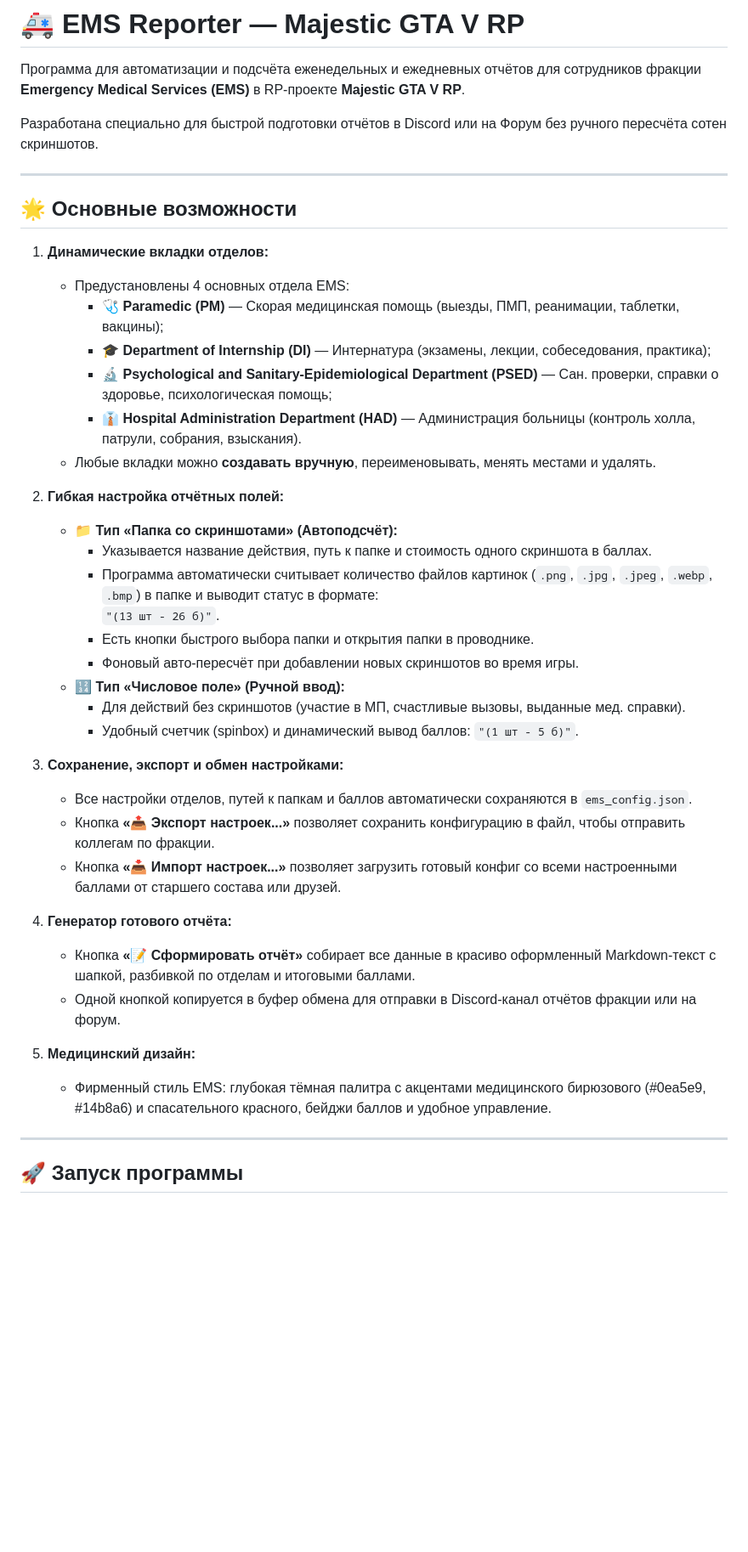
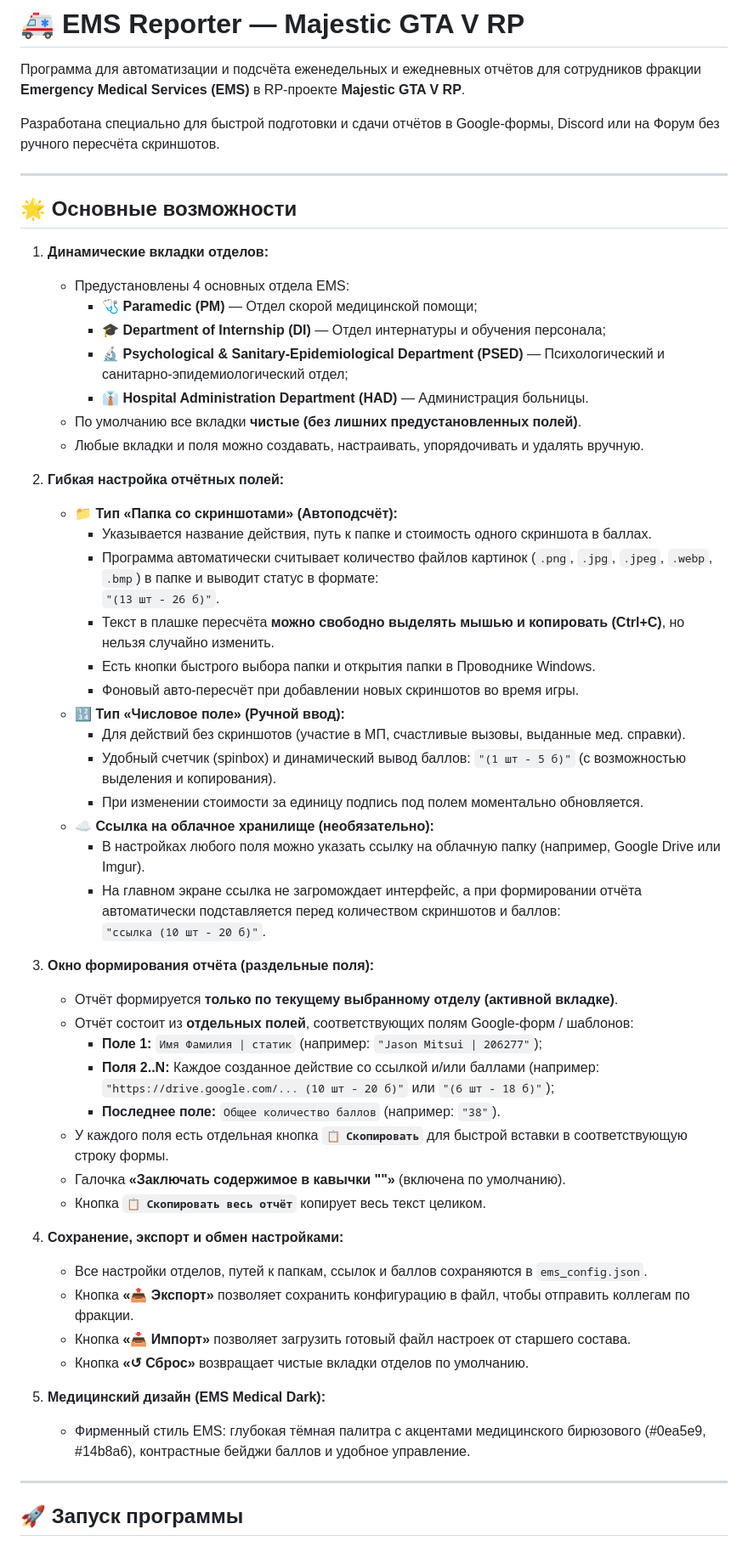
Before and after one commit to Zefous/EMS-Reporter, a Markdown page: README.md, the part around one of its changes. Shown at 85% size. Drawn GitHub-style; blank space fills up the shorter version.

```diff
--- a/README.md
+++ b/README.md
@@ -2,7 +2,7 @@
 
 Программа для автоматизации и подсчёта еженедельных и ежедневных отчётов для сотрудников фракции **Emergency Medical Services (EMS)** в RP-проекте **Majestic GTA V RP**.
 
-Разработана специально для быстрой подготовки отчётов в Discord или на Форум без ручного пересчёта сотен скриншотов.
+Разработана специально для быстрой подготовки и сдачи отчётов в Google-формы, Discord или на Форум без ручного пересчёта скриншотов.
 
 ---
 
@@ -10,34 +10,48 @@
 
 1. **Динамические вкладки отделов:**
    - Предустановлены 4 основных отдела EMS:
-     - 🩺 **Paramedic (PM)** — Скорая медицинская помощь (выезды, ПМП, реанимации, таблетки, вакцины);
-     - 🎓 **Department of Internship (DI)** — Интернатура (экзамены, лекции, собеседования, практика);
-     - 🔬 **Psychological and Sanitary-Epidemiological Department (PSED)** — Сан. проверки, справки о здоровье, психологическая помощь;
-     - 👔 **Hospital Administration Department (HAD)** — Администрация больницы (контроль холла, патрули, собрания, взыскания).
-   - Любые вкладки можно **создавать вручную**, переименовывать, менять местами и удалять.
+     - 🩺 **Paramedic (PM)** — Отдел скорой медицинской помощи;
+     - 🎓 **Department of Internship (DI)** — Отдел интернатуры и обучения персонала;
+     - 🔬 **Psychological & Sanitary-Epidemiological Department (PSED)** — Психологический и санитарно-эпидемиологический отдел;
+     - 👔 **Hospital Administration Department (HAD)** — Администрация больницы.
+   - По умолчанию все вкладки **чистые (без лишних предустановленных полей)**.
+   - Любые вкладки и поля можно создавать, настраивать, упорядочивать и удалять вручную.
 
 2. **Гибкая настройка отчётных полей:**
    - 📁 **Тип «Папка со скриншотами» (Автоподсчёт):**
      - Указывается название действия, путь к папке и стоимость одного скриншота в баллах.
      - Программа автоматически считывает количество файлов картинок (`.png`, `.jpg`, `.jpeg`, `.webp`, `.bmp`) в папке и выводит статус в формате:
        `"(13 шт - 26 б)"`.
-     - Есть кнопки быстрого выбора папки и открытия папки в проводнике.
+     - Текст в плашке пересчёта **можно свободно выделять мышью и копировать (Ctrl+C)**, но нельзя случайно изменить.
+     - Есть кнопки быстрого выбора папки и открытия папки в Проводнике Windows.
      - Фоновый авто-пересчёт при добавлении новых скриншотов во время игры.
    - 🔢 **Тип «Числовое поле» (Ручной ввод):**
      - Для действий без скриншотов (участие в МП, счастливые вызовы, выданные мед. справки).
-     - Удобный счетчик (spinbox) и динамический вывод баллов: `"(1 шт - 5 б)"`.
+     - Удобный счетчик (spinbox) и динамический вывод баллов: `"(1 шт - 5 б)"` (с возможностью выделения и копирования).
+     - При изменении стоимости за единицу подпись под полем моментально обновляется.
+   - ☁️ **Ссылка на облачное хранилище (необязательно):**
+     - В настройках любого поля можно указать ссылку на облачную папку (например, Google Drive или Imgur).
+     - На главном экране ссылка не загромождает интерфейс, а при формировании отчёта автоматически подставляется перед количеством скриншотов и баллов:
+       `"ссылка (10 шт - 20 б)"`.
 
-3. **Сохранение, экспорт и обмен настройками:**
-   - Все настройки отделов, путей к папкам и баллов автоматически сохраняются в `ems_config.json`.
-   - Кнопка **«📤 Экспорт настроек...»** позволяет сохранить конфигурацию в файл, чтобы отправить коллегам по фракции.
-   - Кнопка **«📥 Импорт настроек...»** позволяет загрузить готовый конфиг со всеми настроенными баллами от старшего состава или друзей.
+3. **Окно формирования отчёта (раздельные поля):**
+   - Отчёт формируется **только по текущему выбранному отделу (активной вкладке)**.
+   - Отчёт состоит из **отдельных полей**, соответствующих полям Google-форм / шаблонов:
+     - **Поле 1:** `Имя Фамилия | статик` (например: `"Jason Mitsui | 206277"`);
+     - **Поля 2..N:** Каждое созданное действие со ссылкой и/или баллами (например: `"https://drive.google.com/... (10 шт - 20 б)"` или `"(6 шт - 18 б)"`);
+     - **Последнее поле:** `Общее количество баллов` (например: `"38"`).
+   - У каждого поля есть отдельная кнопка **`📋 Скопировать`** для быстрой вставки в соответствующую строку формы.
+   - Галочка **«Заключать содержимое в кавычки ""»** (включена по умолчанию).
+   - Кнопка **`📋 Скопировать весь отчёт`** копирует весь текст целиком.
 
-4. **Генератор готового отчёта:**
-   - Кнопка **«📝 Сформировать отчёт»** собирает все данные в красиво оформленный Markdown-текст с шапкой, разбивкой по отделам и итоговыми баллами.
-   - Одной кнопкой копируется в буфер обмена для отправки в Discord-канал отчётов фракции или на форум.
+4. **Сохранение, экспорт и обмен настройками:**
+   - Все настройки отделов, путей к папкам, ссылок и баллов сохраняются в `ems_config.json`.
+   - Кнопка **«📤 Экспорт»** позволяет сохранить конфигурацию в файл, чтобы отправить коллегам по фракции.
+   - Кнопка **«📥 Импорт»** позволяет загрузить готовый файл настроек от старшего состава.
+   - Кнопка **«↺ Сброс»** возвращает чистые вкладки отделов по умолчанию.
 
-5. **Медицинский дизайн:**
-   - Фирменный стиль EMS: глубокая тёмная палитра с акцентами медицинского бирюзового (#0ea5e9, #14b8a6) и спасательного красного, бейджи баллов и удобное управление.
+5. **Медицинский дизайн (EMS Medical Dark):**
+   - Фирменный стиль EMS: глубокая тёмная палитра с акцентами медицинского бирюзового (#0ea5e9, #14b8a6), контрастные бейджи баллов и удобное управление.
 
 ---
 
```
Also changed, not shown: other parts of README.md (+6 -20 lines), preview.png, report_preview.png, 11 other files.
